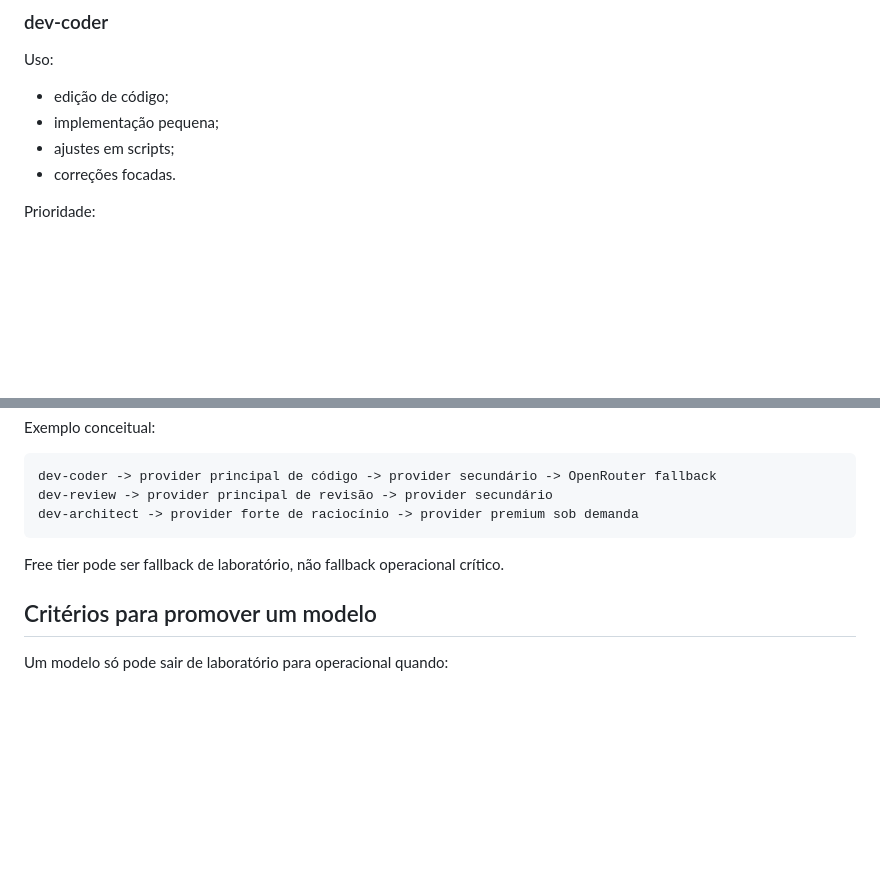
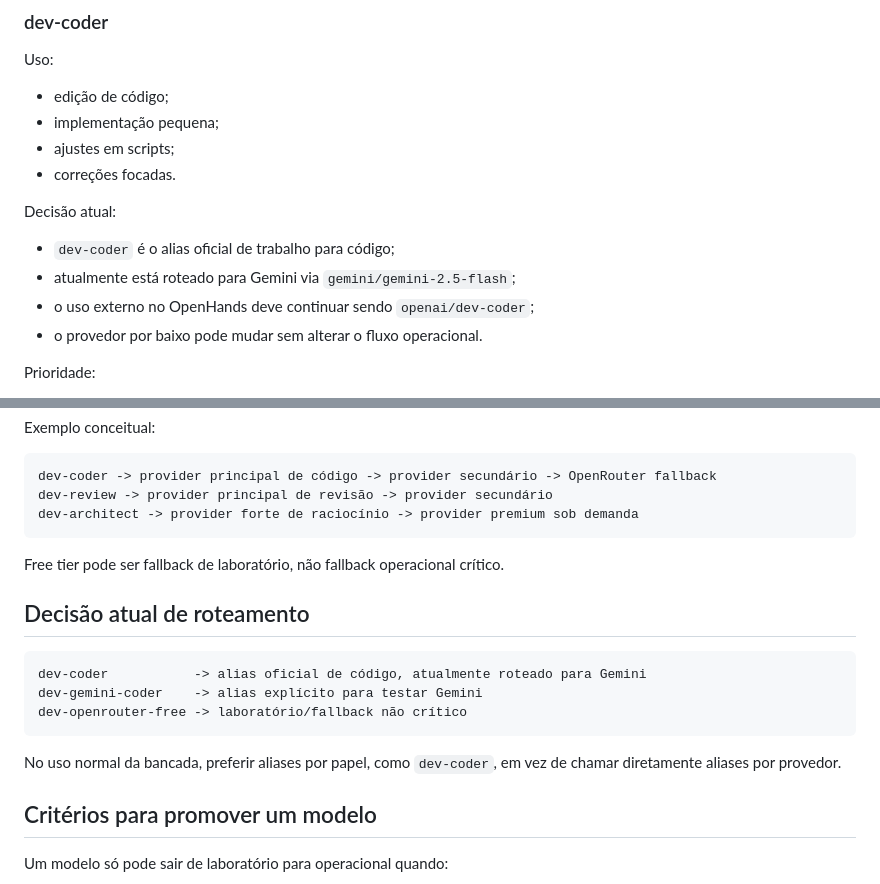
Before and after one commit to jrasch7/ai-workbench, a Markdown page: docs/MODEL_STRATEGY.md, 2 parts joined by grey strips. GitHub-like rendering; blank space fills up the shorter version.

Commit message:
docs: document dev-coder gemini routing

````diff
--- a/docs/MODEL_STRATEGY.md
+++ b/docs/MODEL_STRATEGY.md
@@ -127,6 +127,13 @@ Uso:
 - ajustes em scripts;
 - correções focadas.
 
+Decisão atual:
+
+- `dev-coder` é o alias oficial de trabalho para código;
+- atualmente está roteado para Gemini via `gemini/gemini-2.5-flash`;
+- o uso externo no OpenHands deve continuar sendo `openai/dev-coder`;
+- o provedor por baixo pode mudar sem alterar o fluxo operacional.
+
 Prioridade:
 
 - seguir instrução;
@@ -219,6 +226,17 @@ dev-architect -> provider forte de raciocínio -> provider premium sob demanda
 
 Free tier pode ser fallback de laboratório, não fallback operacional crítico.
 
+## Decisão atual de roteamento
+
+```text
+dev-coder           -> alias oficial de código, atualmente roteado para Gemini
+dev-gemini-coder    -> alias explícito para testar Gemini
+dev-openrouter-free -> laboratório/fallback não crítico
+```
+
+No uso normal da bancada, preferir aliases por papel, como `dev-coder`, em vez de chamar diretamente aliases por provedor.
+
+
 ## Critérios para promover um modelo
 
 Um modelo só pode sair de laboratório para operacional quando:
````
Also changed, not shown: docs/INFRA_RUNBOOK.md (+10 -0 lines).
